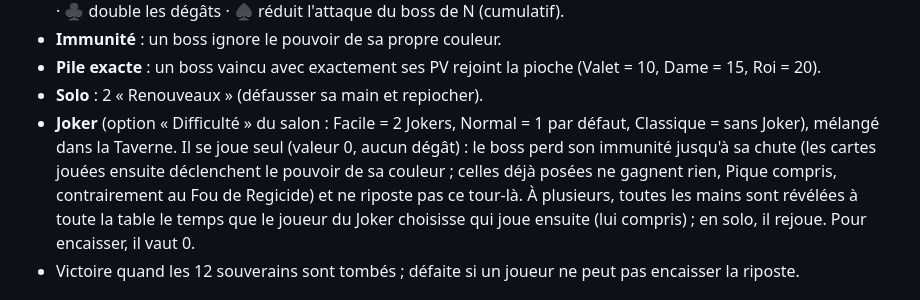
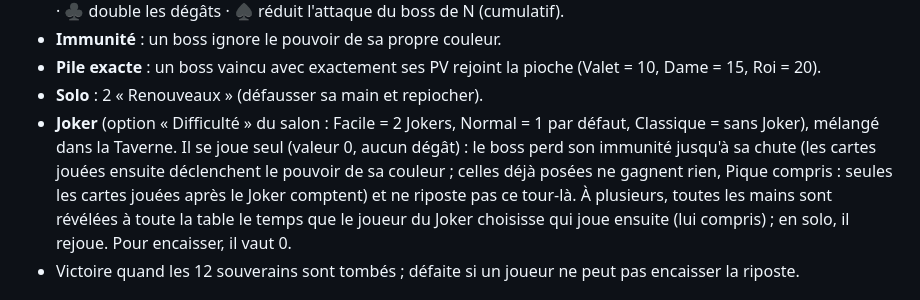
Before and after one commit to Lightshadow02/web-game, a Markdown page: README.md, the part around the change. Rendered like a GitHub page.

```diff
--- a/README.md
+++ b/README.md
@@ -184,8 +184,8 @@ Pour l'importer de nouveau après une mise à jour : exporter le dossier `projec
 - **Solo** : 2 « Renouveaux » (défausser sa main et repiocher).
 - **Joker** (option « Difficulté » du salon : Facile = 2 Jokers, Normal = 1 par défaut, Classique = sans Joker), mélangé
   dans la Taverne. Il se joue seul (valeur 0, aucun dégât) : le boss perd son immunité jusqu'à sa chute (les cartes
-  jouées ensuite déclenchent le pouvoir de sa couleur ; celles déjà posées ne gagnent rien, Pique compris, contrairement
-  au Fou de Regicide) et ne riposte pas ce tour-là. À plusieurs, toutes les mains sont révélées à toute la table le temps
+  jouées ensuite déclenchent le pouvoir de sa couleur ; celles déjà posées ne gagnent rien, Pique compris : seules les
+  cartes jouées après le Joker comptent) et ne riposte pas ce tour-là. À plusieurs, toutes les mains sont révélées à toute la table le temps
   que le joueur du Joker choisisse qui joue ensuite (lui compris) ; en solo, il rejoue. Pour encaisser, il vaut 0.
 - Victoire quand les 12 souverains sont tombés ; défaite si un joueur ne peut pas encaisser la riposte.
 
```
Also changed, not shown: CLAUDE.md (+5 -1 lines).
